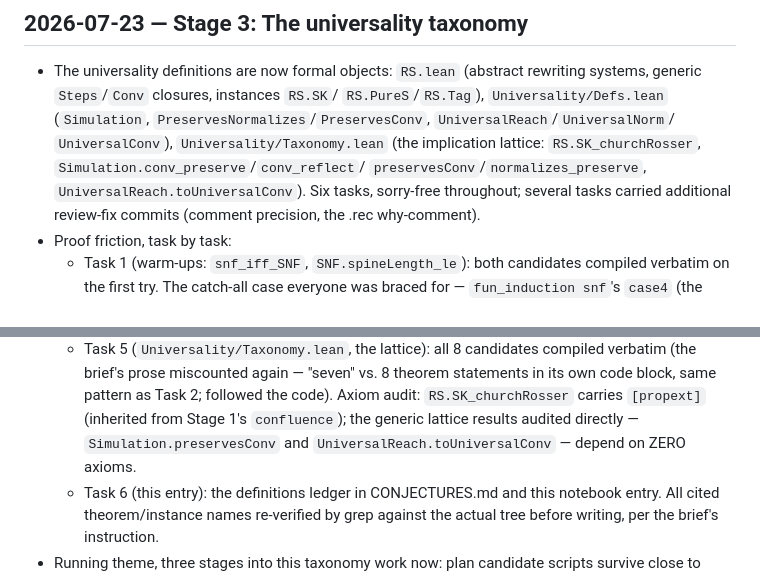
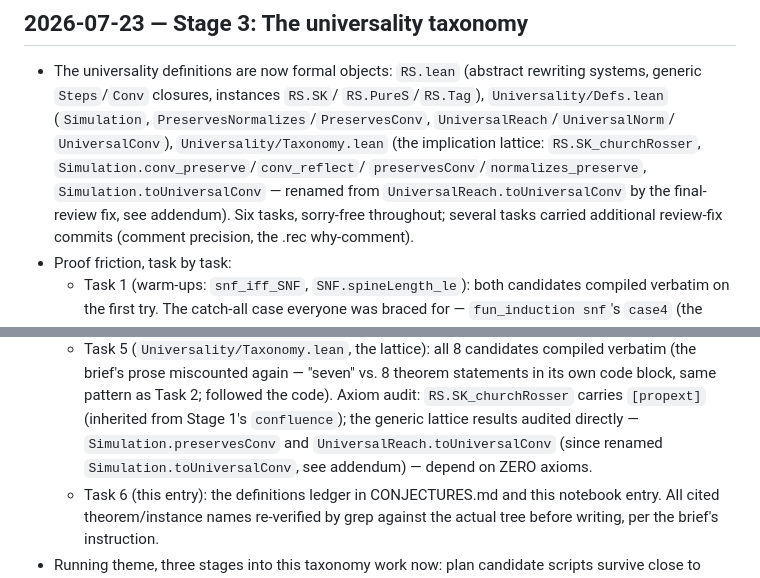
Before and after one commit to ndouglas/CombinatorCalculusPlayground, a Markdown page: LAB_NOTEBOOK.md, 2 parts joined by grey strips. GitHub-like rendering.

Commit message:
docs: point stale theorem name at its rename in notebook entry

```diff
--- a/LAB_NOTEBOOK.md
+++ b/LAB_NOTEBOOK.md
@@ -196,7 +196,7 @@ what automation could and couldn't do. This file is a first-class deliverable
   `PreservesNormalizes`/`PreservesConv`, `UniversalReach`/`UniversalNorm`/
   `UniversalConv`), `Universality/Taxonomy.lean` (the implication lattice:
   `RS.SK_churchRosser`, `Simulation.conv_preserve`/`conv_reflect`/
-  `preservesConv`/`normalizes_preserve`, `UniversalReach.toUniversalConv`).
+  `preservesConv`/`normalizes_preserve`, `Simulation.toUniversalConv` — renamed from `UniversalReach.toUniversalConv` by the final-review fix, see addendum).
   Six tasks, sorry-free throughout; several tasks carried additional
   review-fix commits (comment precision, the .rec why-comment).
 - Proof friction, task by task:
@@ -256,7 +256,7 @@ what automation could and couldn't do. This file is a first-class deliverable
     followed the code). Axiom audit: `RS.SK_churchRosser` carries
     `[propext]` (inherited from Stage 1's `confluence`); the generic
     lattice results audited directly — `Simulation.preservesConv` and
-    `UniversalReach.toUniversalConv` — depend on ZERO axioms.
+    `UniversalReach.toUniversalConv` (since renamed `Simulation.toUniversalConv`, see addendum) — depend on ZERO axioms.
   - Task 6 (this entry): the definitions ledger in CONJECTURES.md and this
     notebook entry. All cited theorem/instance names re-verified by grep
     against the actual tree before writing, per the brief's instruction.
```
